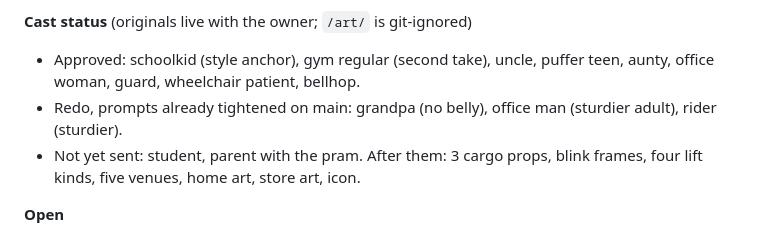
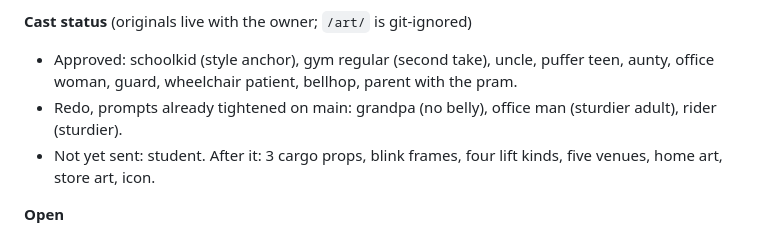
Before and after one commit to SubhadipGitHub/Lift-Load, a Markdown page: .claude/memory/progress.md, the part around the change. GitHub-like rendering.

Commit message:
Checkpoint: pram parent approved
Co-Authored-By: Claude Sonnet 5.5 <noreply@anthropic.com>
Claude-Session: https://claude.ai/code/session_01K4eNsbRo6KVb6sDrSqNiBB

```diff
--- a/.claude/memory/progress.md
+++ b/.claude/memory/progress.md
@@ -20,9 +20,9 @@ entries; fold older ones into "Earlier".
 
 **Cast status** (originals live with the owner; `/art/` is git-ignored)
 - Approved: schoolkid (style anchor), gym regular (second take), uncle, puffer teen, aunty, office woman, guard,
-  wheelchair patient, bellhop.
+  wheelchair patient, bellhop, parent with the pram.
 - Redo, prompts already tightened on main: grandpa (no belly), office man (sturdier adult), rider (sturdier).
-- Not yet sent: student, parent with the pram. After them: 3 cargo props, blink frames,
+- Not yet sent: student. After it: 3 cargo props, blink frames,
   four lift kinds, five venues, home art, store art, icon.
 
 **Open**
```
